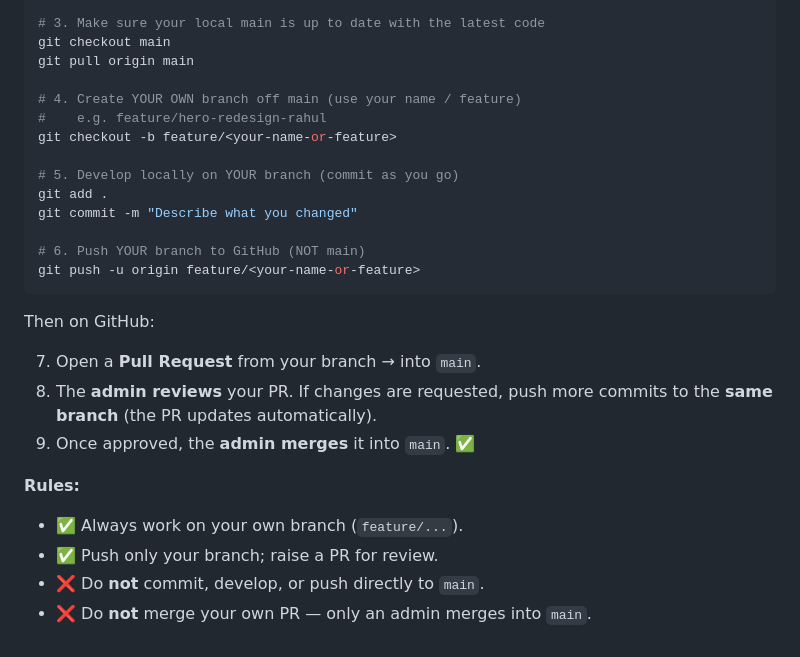
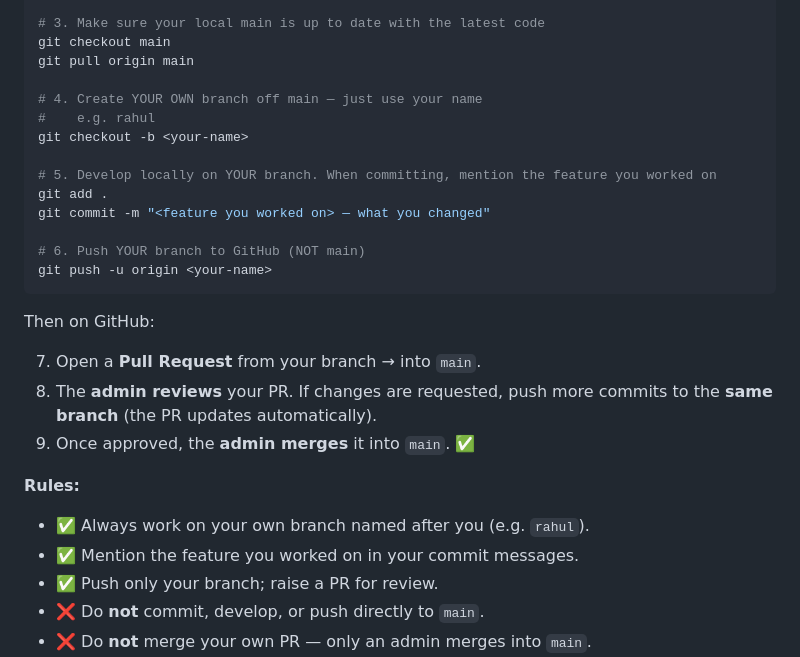
Before and after one commit to KVGAI-Tech/Smartpapercheck-PS1-Interns, a Markdown page: README.md, the part around the change. GitHub-like rendering.

Commit message:
README: branch named after intern; feature name goes in commit message
Co-Authored-By: Claude Opus 4.8 (1M context) <noreply@anthropic.com>

````diff
--- a/README.md
+++ b/README.md
@@ -23,16 +23,16 @@ cd Smartpapercheck-PS1-Interns
 git checkout main
 git pull origin main
 
-# 4. Create YOUR OWN branch off main (use your name / feature)
-#    e.g. feature/hero-redesign-rahul
-git checkout -b feature/<your-name-or-feature>
+# 4. Create YOUR OWN branch off main — just use your name
+#    e.g. rahul
+git checkout -b <your-name>
 
-# 5. Develop locally on YOUR branch (commit as you go)
+# 5. Develop locally on YOUR branch. When committing, mention the feature you worked on
 git add .
-git commit -m "Describe what you changed"
+git commit -m "<feature you worked on> — what you changed"
 
 # 6. Push YOUR branch to GitHub (NOT main)
-git push -u origin feature/<your-name-or-feature>
+git push -u origin <your-name>
 ```
 
 Then on GitHub:
@@ -42,7 +42,8 @@ Then on GitHub:
 9. Once approved, the **admin merges** it into `main`. ✅
 
 **Rules:**
-- ✅ Always work on your own branch (`feature/...`).
+- ✅ Always work on your own branch named after you (e.g. `rahul`).
+- ✅ Mention the feature you worked on in your commit messages.
 - ✅ Push only your branch; raise a PR for review.
 - ❌ Do **not** commit, develop, or push directly to `main`.
 - ❌ Do **not** merge your own PR — only an admin merges into `main`.
````
